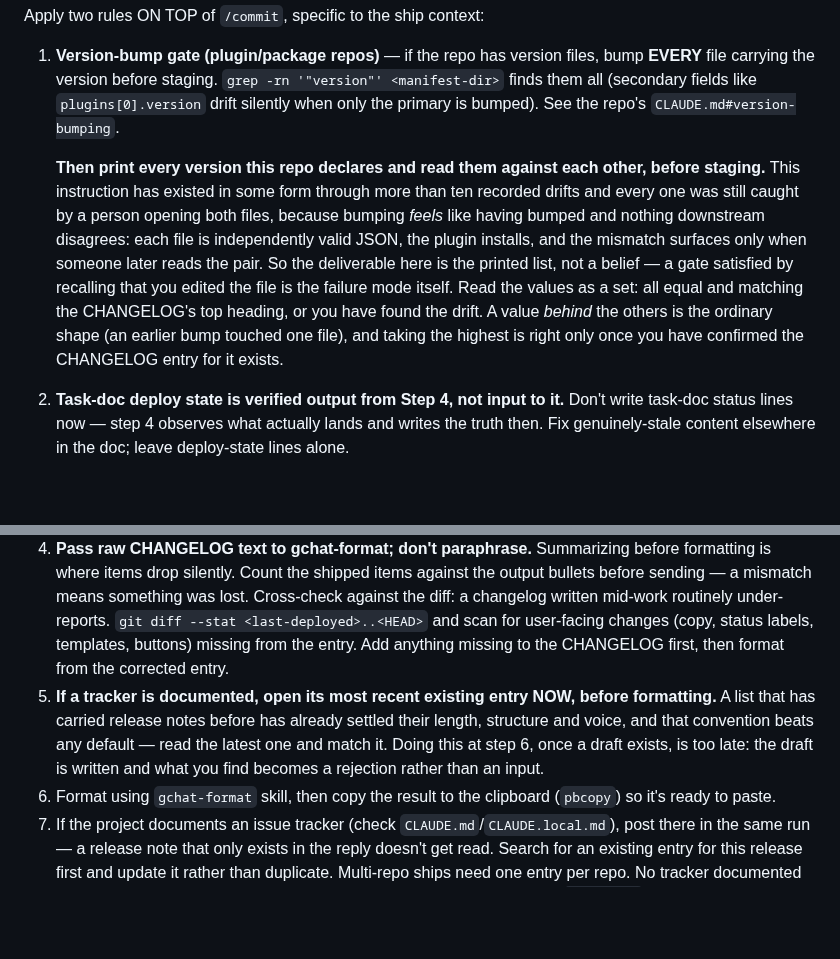
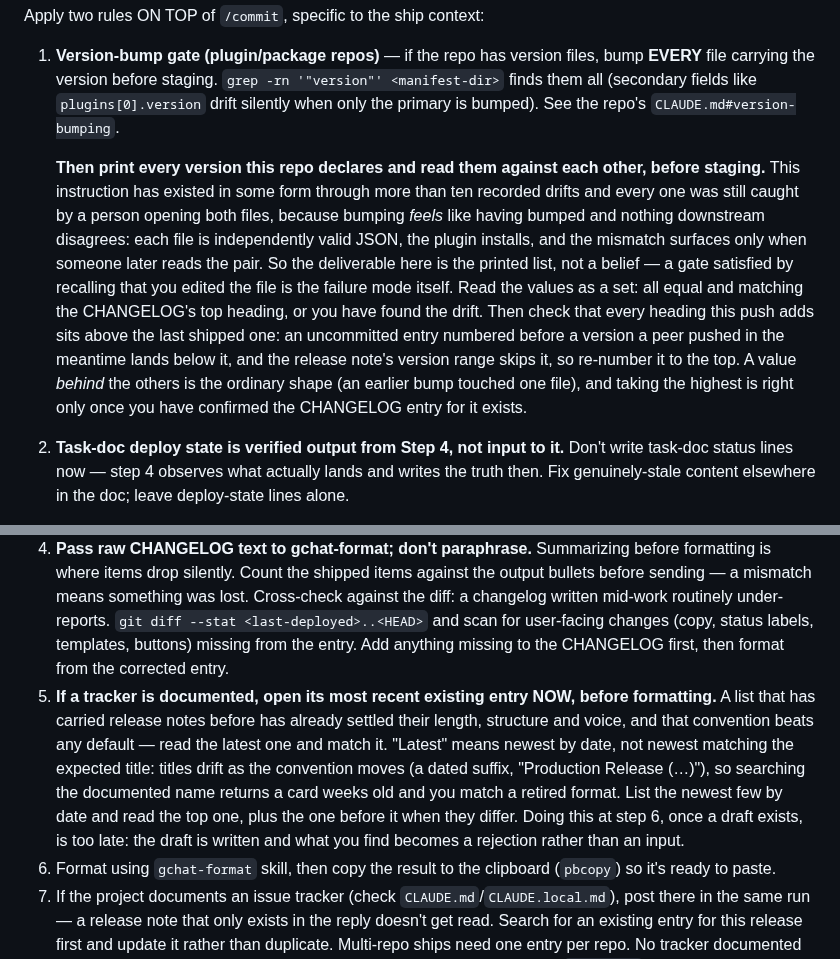
Before and after one commit to syafiq555/syafiqkit, a Markdown page: skills/ship/SKILL.md, 2 parts joined by grey strips. Rendered like a GitHub page; blank space fills up the shorter version.

Commit message:
fix(ship): match the newest release note and keep new entries on top
Claude-Session: https://claude.ai/code/session_01V3dMDRmUhFWVLbMm85CbpJ

```diff
--- a/skills/ship/SKILL.md
+++ b/skills/ship/SKILL.md
@@ -44,7 +44,7 @@ Apply two rules ON TOP of `/commit`, specific to the ship context:
 
 1. **Version-bump gate (plugin/package repos)** — if the repo has version files, bump **EVERY** file carrying the version before staging. `grep -rn '"version"' <manifest-dir>` finds them all (secondary fields like `plugins[0].version` drift silently when only the primary is bumped). See the repo's `CLAUDE.md#version-bumping`.
 
-   **Then print every version this repo declares and read them against each other, before staging.** This instruction has existed in some form through more than ten recorded drifts and every one was still caught by a person opening both files, because bumping *feels* like having bumped and nothing downstream disagrees: each file is independently valid JSON, the plugin installs, and the mismatch surfaces only when someone later reads the pair. So the deliverable here is the printed list, not a belief — a gate satisfied by recalling that you edited the file is the failure mode itself. Read the values as a set: all equal and matching the CHANGELOG's top heading, or you have found the drift. A value *behind* the others is the ordinary shape (an earlier bump touched one file), and taking the highest is right only once you have confirmed the CHANGELOG entry for it exists.
+   **Then print every version this repo declares and read them against each other, before staging.** This instruction has existed in some form through more than ten recorded drifts and every one was still caught by a person opening both files, because bumping *feels* like having bumped and nothing downstream disagrees: each file is independently valid JSON, the plugin installs, and the mismatch surfaces only when someone later reads the pair. So the deliverable here is the printed list, not a belief — a gate satisfied by recalling that you edited the file is the failure mode itself. Read the values as a set: all equal and matching the CHANGELOG's top heading, or you have found the drift. Then check that every heading this push adds sits above the last shipped one: an uncommitted entry numbered before a version a peer pushed in the meantime lands below it, and the release note's version range skips it, so re-number it to the top. A value *behind* the others is the ordinary shape (an earlier bump touched one file), and taking the highest is right only once you have confirmed the CHANGELOG entry for it exists.
 
 2. **Task-doc deploy state is verified output from Step 4, not input to it.** Don't write task-doc status lines now — step 4 observes what actually lands and writes the truth then. Fix genuinely-stale content elsewhere in the doc; leave deploy-state lines alone.
 
@@ -109,7 +109,7 @@ Scope the note to everything the push carried. Find the last-deployed version in
 2. Read the CHANGELOG entries in scope for the itemized change list.
 3. **Lead with accomplishment, not caveats.** The headline is what was done ("upgraded dependencies + hardened security"); defer/partial work is a closing note, not co-headline. A closing note that hands an action to a named person ("needs X switched on in the admin console (KW)") says how to do it in a line, or where to find the steps. Otherwise the owner has only the task's name, and the sender ends up answering "what do I actually do?" later. Restructure the changelog's flat per-item list into what a user cares about: what they couldn't do before, what they can now, grouped by feature rather than by changelog heading.
 4. **Pass raw CHANGELOG text to gchat-format; don't paraphrase.** Summarizing before formatting is where items drop silently. Count the shipped items against the output bullets before sending — a mismatch means something was lost. Cross-check against the diff: a changelog written mid-work routinely under-reports. `git diff --stat <last-deployed>..<HEAD>` and scan for user-facing changes (copy, status labels, templates, buttons) missing from the entry. Add anything missing to the CHANGELOG first, then format from the corrected entry.
-5. **If a tracker is documented, open its most recent existing entry NOW, before formatting.** A list that has carried release notes before has already settled their length, structure and voice, and that convention beats any default — read the latest one and match it. Doing this at step 6, once a draft exists, is too late: the draft is written and what you find becomes a rejection rather than an input.
+5. **If a tracker is documented, open its most recent existing entry NOW, before formatting.** A list that has carried release notes before has already settled their length, structure and voice, and that convention beats any default — read the latest one and match it. "Latest" means newest by date, not newest matching the expected title: titles drift as the convention moves (a dated suffix, "Production Release (…)"), so searching the documented name returns a card weeks old and you match a retired format. List the newest few by date and read the top one, plus the one before it when they differ. Doing this at step 6, once a draft exists, is too late: the draft is written and what you find becomes a rejection rather than an input.
 6. Format using `gchat-format` skill, then copy the result to the clipboard (`pbcopy`) so it's ready to paste.
 7. If the project documents an issue tracker (check `CLAUDE.md`/`CLAUDE.local.md`), post there in the same run — a release note that only exists in the reply doesn't get read. Search for an existing entry for this release first and update it rather than duplicate. Multi-repo ships need one entry per repo. No tracker documented → skip silently. A tracker's MCP server is often project-scoped (a repo's `.mcp.json`), so a session started in a sibling repo has no such tools even though the docs name the tracker; then start a session in the repo whose `.mcp.json` declares it and hand it the post, rather than reporting the tracker unreachable.
 8. **Close the tracker cards this release finished, when the shipped commits name any.** Read the bodies of the commits this push newly released (`git log <pre-push-SHA>..<pushed-SHA> --format=%B`) for `Task:` lines, which `commit` writes when a session worked a card. Most ships carry none: then this step does nothing and says nothing. For each one, flip the card to its done status only once Prod Verify passed (a card closed on a staging-only deploy tells the requester it is live), read its status back, and leave a parent or project card open because one child shipped. A session started after `/clear` knows the card only through these lines, so a card named only in conversation is invisible here. Report each card in the Ship Summary's Cards row.
```
